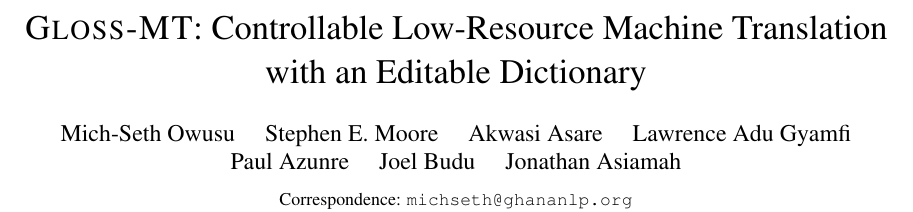
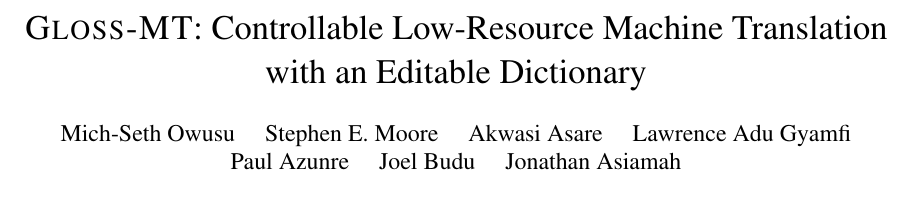
Before and after one commit to GhanaOpenAI/gloss-mt, a LaTeX paper (paper/arxiv/main.tex): part of page 1 of 4, cut so that both start at the same text. Compiled offline with pdfLaTeX.

Commit message:
docs: paper author block without the correspondence line
Co-Authored-By: Claude Opus 5.5 <noreply@anthropic.com>

```diff
--- a/paper/arxiv/main.tex
+++ b/paper/arxiv/main.tex
@@ -29,8 +29,7 @@
 
 \author{%
 Mich-Seth Owusu \quad Stephen E. Moore \quad Akwasi Asare \quad Lawrence Adu Gyamfi\\
-Paul Azunre \quad Joel Budu \quad Jonathan Asiamah\\[4pt]
-\small Correspondence: \texttt{michseth@ghananlp.org}}
+Paul Azunre \quad Joel Budu \quad Jonathan Asiamah}
 
 \date{}
 
```
Also changed, not shown: paper/arxiv/gloss-mt.pdf.
